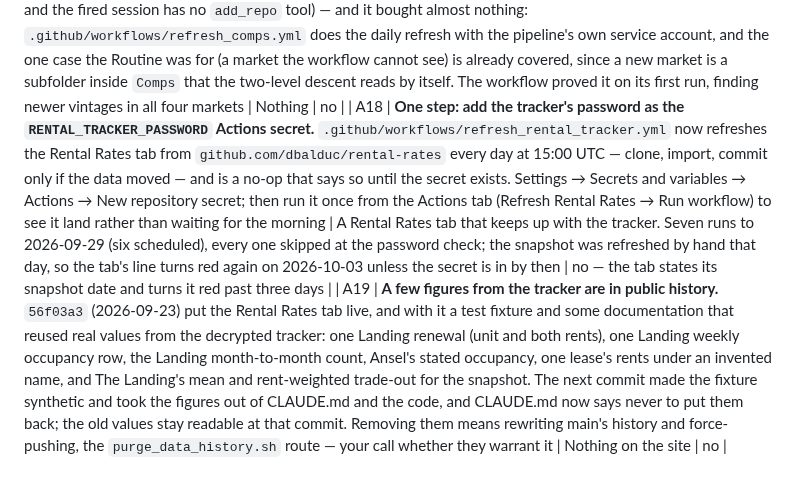
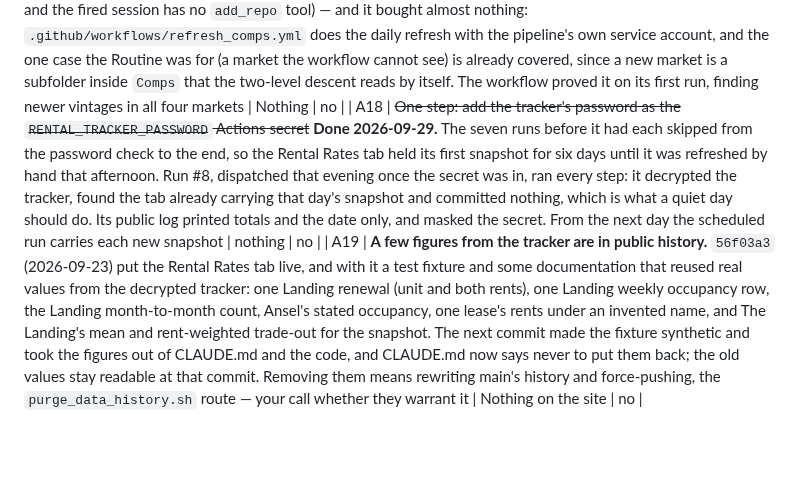
Before and after one commit to AlignDashboard/Align-Resi-Dashboard, a Markdown page: OPEN_ITEMS.md, the part around the change. GitHub-like rendering; blank space fills up the shorter version.

```diff
--- a/OPEN_ITEMS.md
+++ b/OPEN_ITEMS.md
@@ -23,7 +23,7 @@ first: everything else is a gap, but these are assertions.
 | A16 | **The filing script has not deployed since 2026-09-02 — the `CLASPRC_JSON` refresh token is dead.** Every run since has failed the same way, in seconds, on `invalid_grant` / `invalid_rapt`: a Workspace reauth policy expiring the token on a schedule, not anything in this repo. Runs #8 (09-04), #9 (09-17) and #10 (09-18) are identical; `test_routing.py`, `node --check` and the deployer's own 20 guard tests all pass first, so the repo copy is validated on every push and simply never sent. **Three routing rules have landed since the last good deploy and are not in the live project** — `Budgets`, `Historical Tradeout Reports` and `Comps` — so a report of one of those types arriving *by email* would be auto-named or left in `_Unsorted` rather than routed. All three have been fed by hand-placed files so far, and `fetch_drive`'s rescue sweep covers a misfiled name, which is why nothing has visibly broken. The fix is yours and takes three steps: `clasp login` as `dashboard@alignrealestate.com`, paste `~/.clasprc.json` into the `CLASPRC_JSON` secret, re-run the workflow. The deploy now prints exactly that on this error rather than Google's bare JSON | Any routing change reaching the filer. The script already in the project keeps running — it just stops being updated from here | **yes** — the repo and the deployed filer have been diverging for a fortnight |
 
 | A17 | ~~One click: add Google Drive to the `Market Comps — daily check across every market` Routine~~ **Moot 2026-09-22: the Routine is deleted.** It needed two things attached by hand that the API cannot set — the Drive connector (`create_trigger` refuses the parameter for this org) and a repo source (created with `sources: []`, and the fired session has no `add_repo` tool) — and it bought almost nothing: `.github/workflows/refresh_comps.yml` does the daily refresh with the pipeline's own service account, and the one case the Routine was for (a market the workflow cannot see) is already covered, since a new market is a subfolder inside `Comps` that the two-level descent reads by itself. The workflow proved it on its first run, finding newer vintages in all four markets | Nothing | no |
-| A18 | **One step: add the tracker's password as the `RENTAL_TRACKER_PASSWORD` Actions secret.** `.github/workflows/refresh_rental_tracker.yml` now refreshes the Rental Rates tab from `github.com/dbalduc/rental-rates` every day at 15:00 UTC — clone, import, commit only if the data moved — and is a no-op that says so until the secret exists. Settings → Secrets and variables → Actions → New repository secret; then run it once from the Actions tab (Refresh Rental Rates → Run workflow) to see it land rather than waiting for the morning | A Rental Rates tab that keeps up with the tracker. Seven runs to 2026-09-29 (six scheduled), every one skipped at the password check; the snapshot was refreshed by hand that day, so the tab's line turns red again on 2026-10-03 unless the secret is in by then | no — the tab states its snapshot date and turns it red past three days |
+| A18 | ~~One step: add the tracker's password as the `RENTAL_TRACKER_PASSWORD` Actions secret~~ **Done 2026-09-29.** The seven runs before it had each skipped from the password check to the end, so the Rental Rates tab held its first snapshot for six days until it was refreshed by hand that afternoon. Run #8, dispatched that evening once the secret was in, ran every step: it decrypted the tracker, found the tab already carrying that day's snapshot and committed nothing, which is what a quiet day should do. Its public log printed totals and the date only, and masked the secret. From the next day the scheduled run carries each new snapshot | nothing | no |
 | A19 | **A few figures from the tracker are in public history.** `56f03a3` (2026-09-23) put the Rental Rates tab live, and with it a test fixture and some documentation that reused real values from the decrypted tracker: one Landing renewal (unit and both rents), one Landing weekly occupancy row, the Landing month-to-month count, Ansel's stated occupancy, one lease's rents under an invented name, and The Landing's mean and rent-weighted trade-out for the snapshot. The next commit made the fixture synthetic and took the figures out of CLAUDE.md and the code, and CLAUDE.md now says never to put them back; the old values stay readable at that commit. Removing them means rewriting main's history and force-pushing, the `purge_data_history.sh` route — your call whether they warrant it | Nothing on the site | no |
 
 ## B · Blocked on an answer from EliseAI
```
Also changed, not shown: CLAUDE.md (+10 -7 lines).
